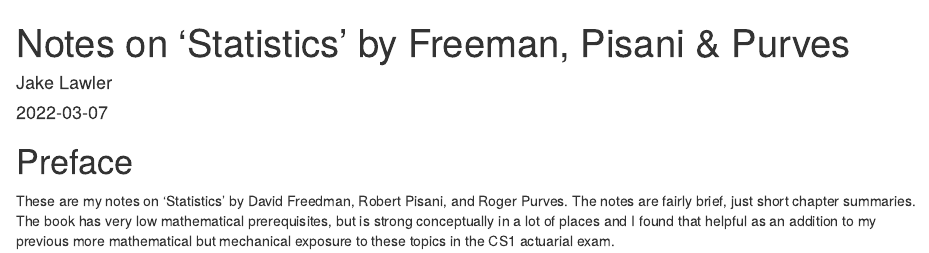
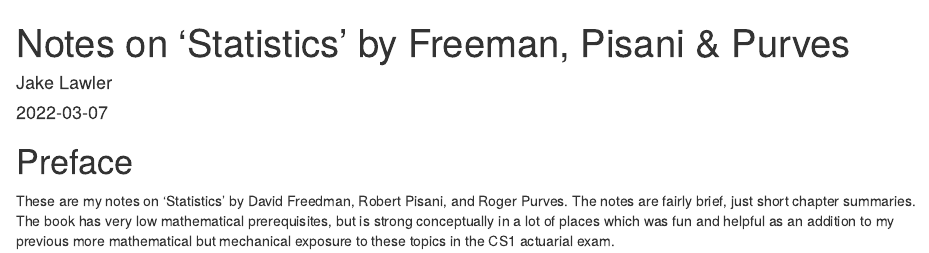
Before and after one commit to jake-lawler/Statistics-FPP, an R Markdown document (index.Rmd): the page in a window 1100 px wide, from its top. Rendered offline with R 4.5, knitr and Pandoc, with nearby package versions; drawn as R Markdown's standard HTML page in place of the format the file asks for.

Commit message:
Update index page.

````diff
--- a/_output.yml
+++ b/_output.yml
@@ -6,10 +6,3 @@ bookdown::gitbook:
         <li><a href="https://github.com/rstudio/bookdown" target="blank">Published with bookdown</a></li>
     edit: https://github.com/rstudio/bookdown-demo/edit/master/%s
     download: ["pdf", "epub"]
-bookdown::pdf_book:
-  includes:
-    in_header: preamble.tex
-  latex_engine: xelatex
-  citation_package: natbib
-  keep_tex: yes
-bookdown::epub_book: default
--- a/index.Rmd
+++ b/index.Rmd
@@ -24,4 +24,4 @@ serve_book(dir = ".", output_dir = "_book", preview = TRUE, in_session = TRUE, q
 
 ```
 
-These are my notes on 'Statistics' by David Freedman, Robert Pisani, and Roger Purves. The notes are fairly brief, just short chapter summaries. The book has very low mathematical prerequisites, but is strong conceptually in a lot of places and I found that helpful as an addition to my previous more mathematical but mechanical exposure to these topics in the CS1 actuarial exam.
+These are my notes on 'Statistics' by David Freedman, Robert Pisani, and Roger Purves. The notes are fairly brief, just short chapter summaries. The book has very low mathematical prerequisites, but is strong conceptually in a lot of places which was fun and helpful as an addition to my previous more mathematical but mechanical exposure to these topics in the CS1 actuarial exam.
````
Also changed, not shown: _main.rds, _main.tex (added), docs/search_index.json, 34 other files.
